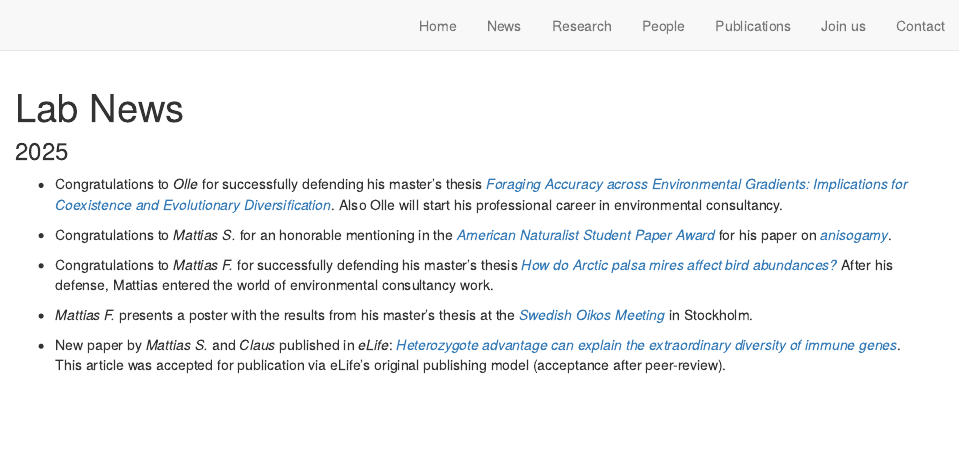
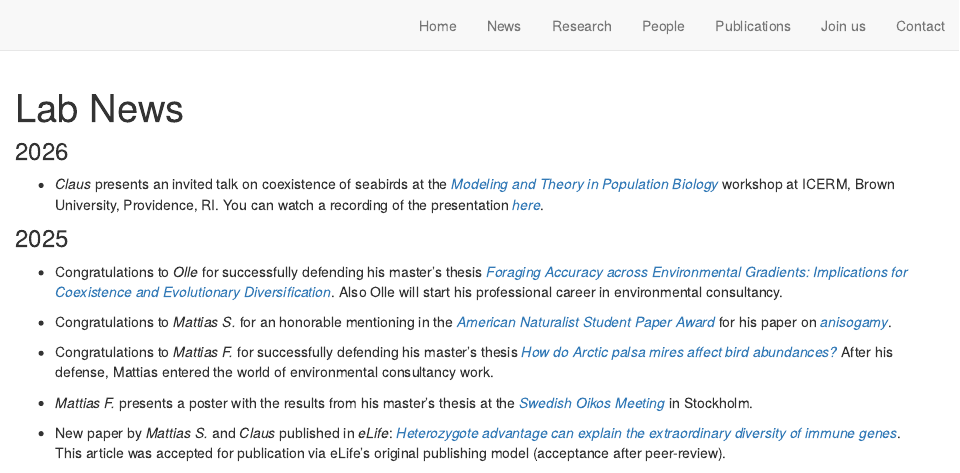
Before and after one commit to clausrueffler/clausrueffler.github.io, an R Markdown document (news.Rmd): the page in a window 1100 px wide, from its top. Rendered offline with R 4.5, knitr and Pandoc, with nearby package versions; drawn as R Markdown's standard HTML page in place of the format the file asks for.

Commit message:
update to News

````diff
--- a/news.Rmd
+++ b/news.Rmd
@@ -6,6 +6,10 @@ output: distill::distill_article
 ```{r setup, include=FALSE}
 knitr::opts_chunk$set(echo = TRUE)
 ```
+
+### 2026
+
+* *Claus* presents an invited talk on coexistence of seabirds at the [*Modeling and Theory in Population Biology*](https://icerm.brown.edu/program/topical_workshop/tw-26-tpb) workshop at ICERM, Brown University, Providence, RI.  You can watch a recording of the presentation [*here*](https://icerm.brown.edu/video_archive/4686).
 
 ### 2025
 
````
Also changed, not shown: docs/search.json, 20 other files.
